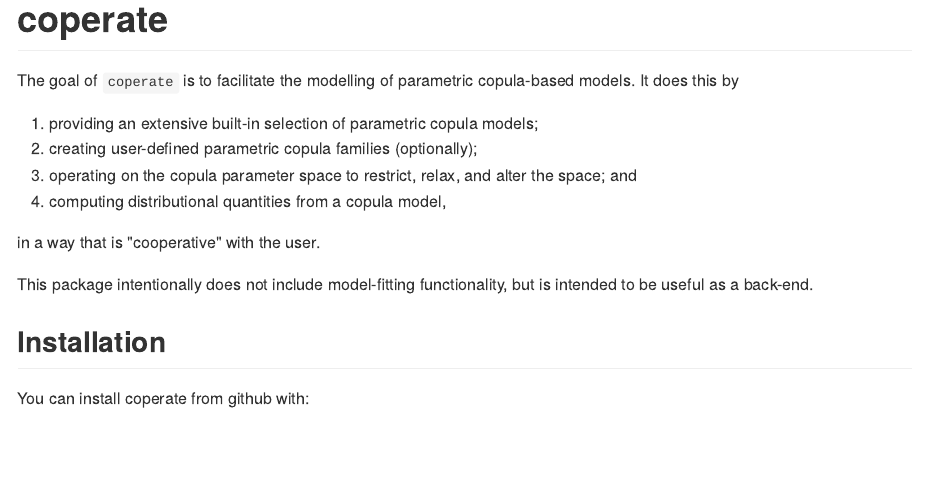
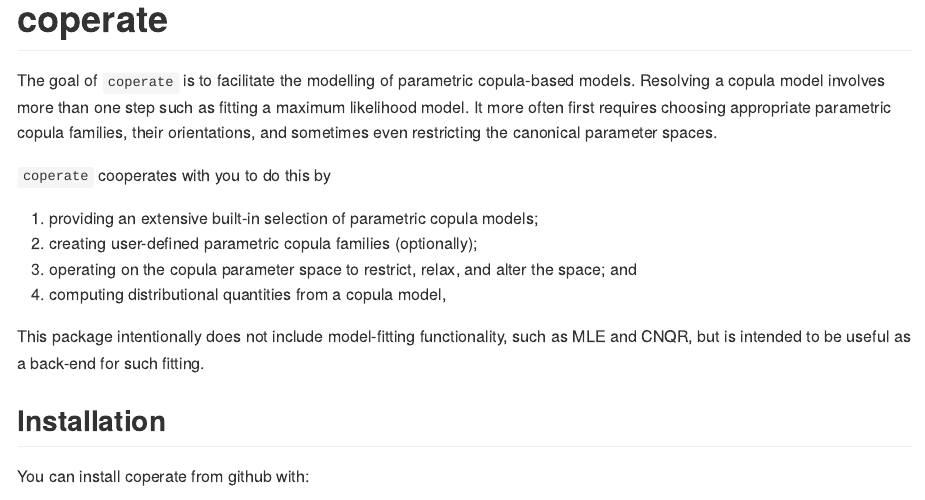
Before and after one commit to vincenzocoia/coperate, an R Markdown document (README.Rmd): the page in a window 1100 px wide, from its top. The pictures show the output file README.md that the author committed with the source, drawn offline in the style of GitHub.

Commit message:
elaborate more

```diff
--- a/README.Rmd
+++ b/README.Rmd
@@ -14,16 +14,19 @@
 
 # coperate
 
-The goal of `coperate` is to facilitate the modelling of parametric copula-based models. It does this by
+The goal of `coperate` is to facilitate the modelling of parametric copula-based models.
+Resolving a copula model involves more than one step such as fitting a maximum likelihood model. It more often first requires choosing appropriate parametric copula families, their orientations, and sometimes even restricting the canonical parameter spaces.
+
+`coperate` cooperates with you to do this by
 
 1. providing an extensive built-in selection of parametric copula models;
 2. creating user-defined parametric copula families (optionally);
 3. operating on the copula parameter space to restrict, relax, and alter the space; and
 4. computing distributional quantities from a copula model,
 
-in a way that is "cooperative" with the user.
+This package intentionally does not include model-fitting functionality, such as MLE and CNQR, but is intended to be useful as a back-end for such fitting.
 
-This package intentionally does not include model-fitting functionality, but is intended to be useful as a back-end.
+
 
 ## Installation
 
```
Also changed, not shown: README.md.
